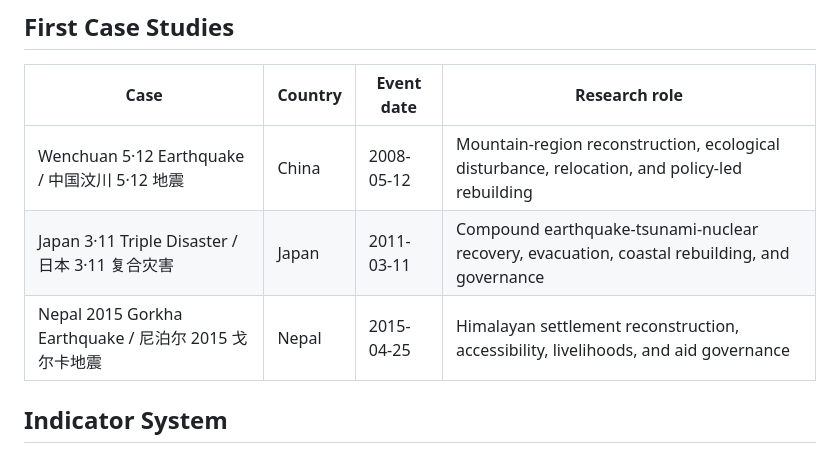
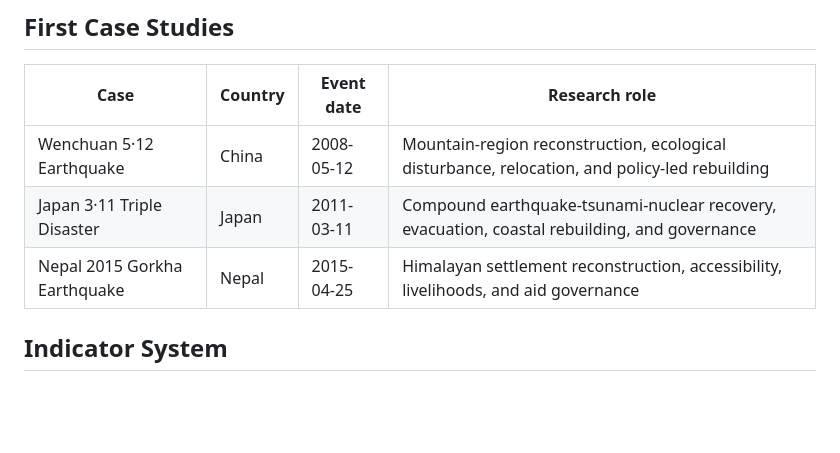
Before and after one commit to aboutsssa/Post-disaster-recovery-observatory, a Markdown page: README.md, the part around the change. Rendered like a GitHub page; blank space fills up the shorter version.

Commit message:
Remove Chinese translations from case studies

```diff
--- a/README.md
+++ b/README.md
@@ -18,9 +18,9 @@ The project starts from a simple premise: recovery is not only the repair of dam
 
 | Case | Country | Event date | Research role |
 | --- | --- | --- | --- |
-| Wenchuan 5·12 Earthquake / 中国汶川 5·12 地震 | China | 2008-05-12 | Mountain-region reconstruction, ecological disturbance, relocation, and policy-led rebuilding |
-| Japan 3·11 Triple Disaster / 日本 3·11 复合灾害 | Japan | 2011-03-11 | Compound earthquake-tsunami-nuclear recovery, evacuation, coastal rebuilding, and governance |
-| Nepal 2015 Gorkha Earthquake / 尼泊尔 2015 戈尔卡地震 | Nepal | 2015-04-25 | Himalayan settlement reconstruction, accessibility, livelihoods, and aid governance |
+| Wenchuan 5·12 Earthquake | China | 2008-05-12 | Mountain-region reconstruction, ecological disturbance, relocation, and policy-led rebuilding |
+| Japan 3·11 Triple Disaster | Japan | 2011-03-11 | Compound earthquake-tsunami-nuclear recovery, evacuation, coastal rebuilding, and governance |
+| Nepal 2015 Gorkha Earthquake | Nepal | 2015-04-25 | Himalayan settlement reconstruction, accessibility, livelihoods, and aid governance |
 
 ## Indicator System
 
```
